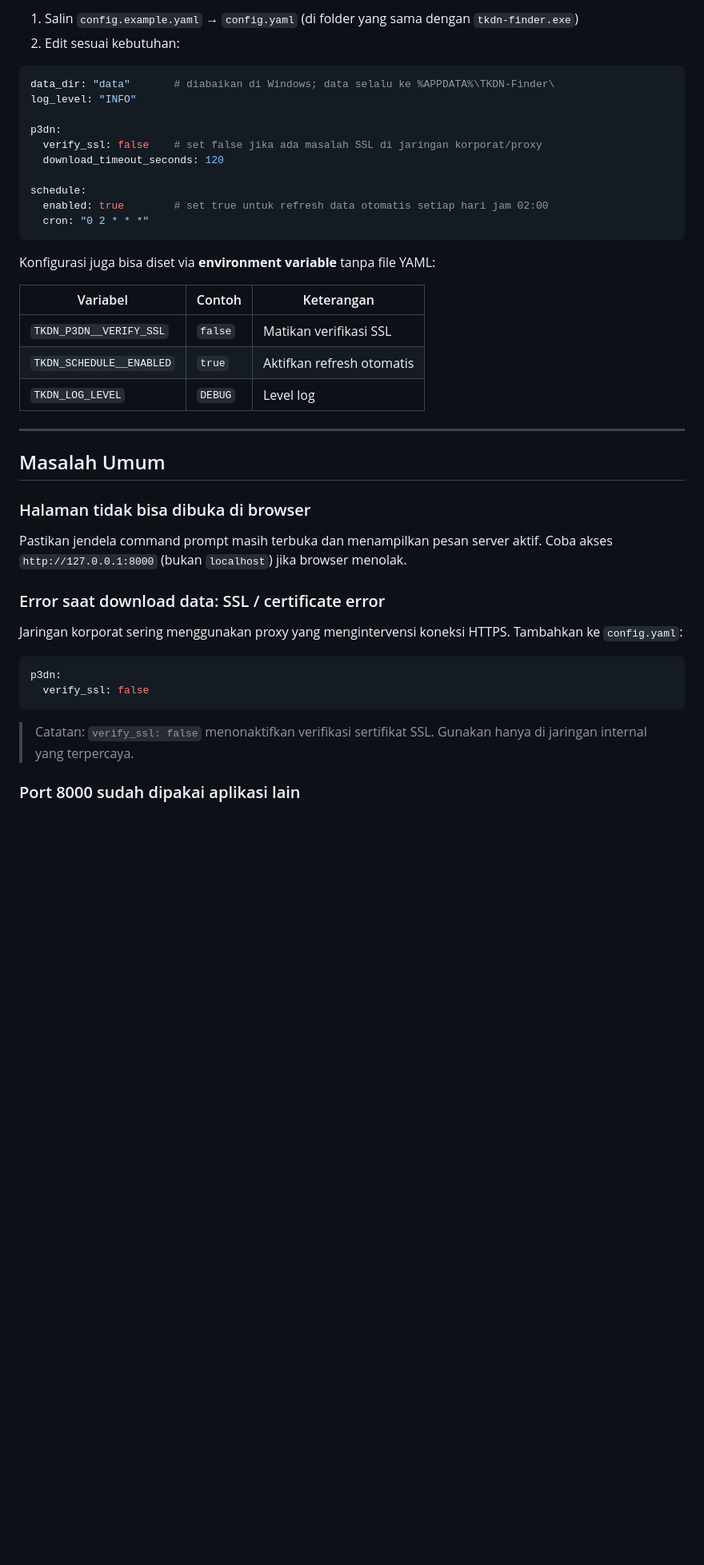
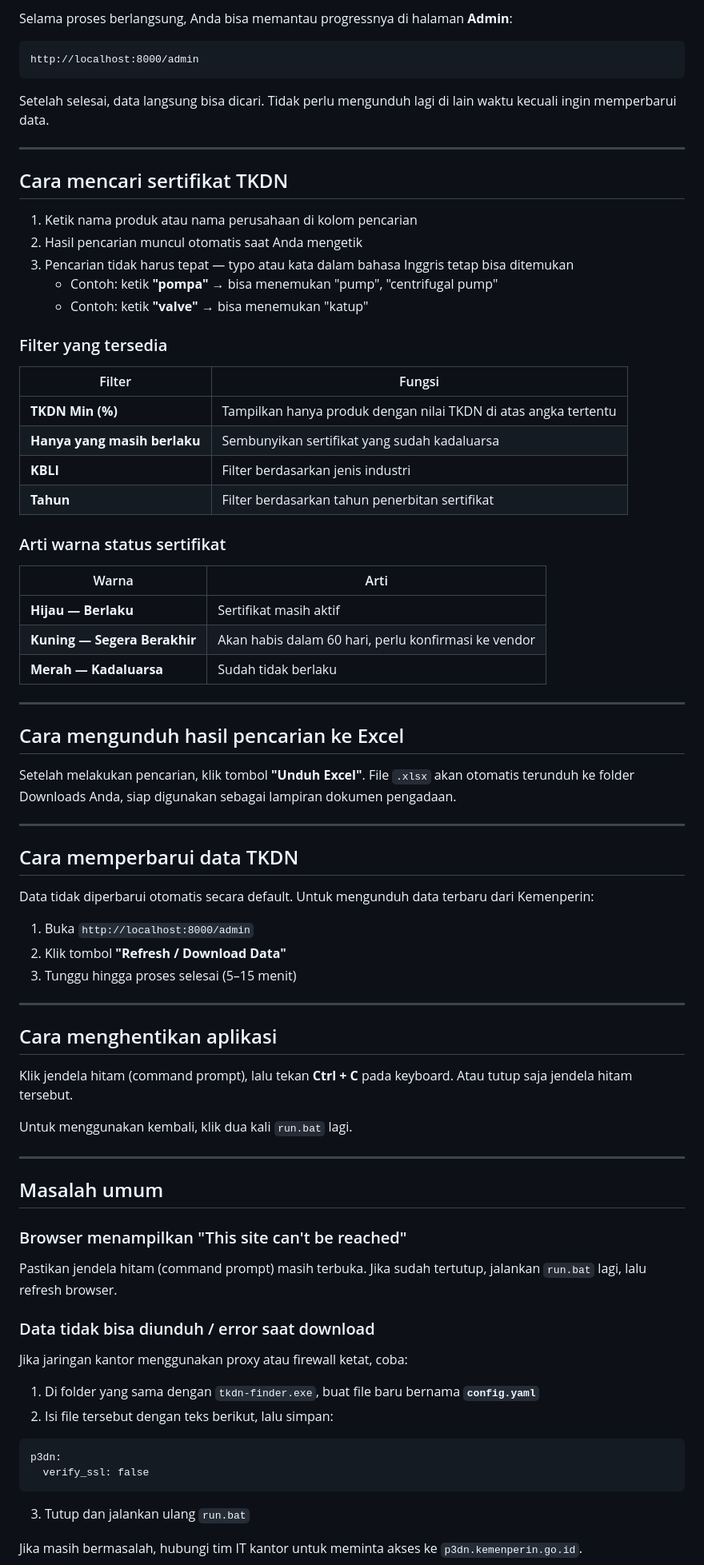
Before and after one commit to darkneko-id/apdn_app, a Markdown page: HOWTO_PORTABLE.md, the part around one of its changes. Shown at 80% size. Rendered like a GitHub page; blank space fills up the shorter version.

````diff
--- a/HOWTO_PORTABLE.md
+++ b/HOWTO_PORTABLE.md
@@ -87,46 +87,84 @@ Jika tidak ada file konfigurasi, aplikasi berjalan dengan pengaturan default. Un
 
-1. Salin `config.example.yaml` → `config.yaml` (di folder yang sama dengan `tkdn-finder.exe`)
-2. Edit sesuai kebutuhan:
+Selama proses berlangsung, Anda bisa memantau progressnya di halaman **Admin**:
 
-```yaml
-data_dir: "data"       # diabaikan di Windows; data selalu ke %APPDATA%\TKDN-Finder\
-log_level: "INFO"
-
-p3dn:
-  verify_ssl: false    # set false jika ada masalah SSL di jaringan korporat/proxy
-  download_timeout_seconds: 120
-
-schedule:
-  enabled: true        # set true untuk refresh data otomatis setiap hari jam 02:00
-  cron: "0 2 * * *"
+```
+http://localhost:8000/admin
 ```
 
-Konfigurasi juga bisa diset via **environment variable** tanpa file YAML:
-
-| Variabel | Contoh | Keterangan |
-|----------|--------|------------|
-| `TKDN_P3DN__VERIFY_SSL` | `false` | Matikan verifikasi SSL |
-| `TKDN_SCHEDULE__ENABLED` | `true` | Aktifkan refresh otomatis |
-| `TKDN_LOG_LEVEL` | `DEBUG` | Level log |
+Setelah selesai, data langsung bisa dicari. Tidak perlu mengunduh lagi di lain waktu kecuali ingin memperbarui data.
 
 ---
 
-## Masalah Umum
+## Cara mencari sertifikat TKDN
 
-### Halaman tidak bisa dibuka di browser
+1. Ketik nama produk atau nama perusahaan di kolom pencarian
+2. Hasil pencarian muncul otomatis saat Anda mengetik
+3. Pencarian tidak harus tepat — typo atau kata dalam bahasa Inggris tetap bisa ditemukan
+   - Contoh: ketik **"pompa"** → bisa menemukan "pump", "centrifugal pump"
+   - Contoh: ketik **"valve"** → bisa menemukan "katup"
 
-Pastikan jendela command prompt masih terbuka dan menampilkan pesan server aktif. Coba akses `http://127.0.0.1:8000` (bukan `localhost`) jika browser menolak.
+### Filter yang tersedia
 
-### Error saat download data: SSL / certificate error
+| Filter | Fungsi |
+|--------|--------|
+| **TKDN Min (%)** | Tampilkan hanya produk dengan nilai TKDN di atas angka tertentu |
+| **Hanya yang masih berlaku** | Sembunyikan sertifikat yang sudah kadaluarsa |
+| **KBLI** | Filter berdasarkan jenis industri |
+| **Tahun** | Filter berdasarkan tahun penerbitan sertifikat |
 
-Jaringan korporat sering menggunakan proxy yang mengintervensi koneksi HTTPS. Tambahkan ke `config.yaml`:
+### Arti warna status sertifikat
 
-```yaml
+| Warna | Arti |
+|-------|------|
+| **Hijau — Berlaku** | Sertifikat masih aktif |
+| **Kuning — Segera Berakhir** | Akan habis dalam 60 hari, perlu konfirmasi ke vendor |
+| **Merah — Kadaluarsa** | Sudah tidak berlaku |
+
+---
+
+## Cara mengunduh hasil pencarian ke Excel
+
+Setelah melakukan pencarian, klik tombol **"Unduh Excel"**. File `.xlsx` akan otomatis terunduh ke folder Downloads Anda, siap digunakan sebagai lampiran dokumen pengadaan.
+
+---
+
+## Cara memperbarui data TKDN
+
+Data tidak diperbarui otomatis secara default. Untuk mengunduh data terbaru dari Kemenperin:
+
+1. Buka `http://localhost:8000/admin`
+2. Klik tombol **"Refresh / Download Data"**
+3. Tunggu hingga proses selesai (5–15 menit)
+
+---
+
+## Cara menghentikan aplikasi
+
+Klik jendela hitam (command prompt), lalu tekan **Ctrl + C** pada keyboard. Atau tutup saja jendela hitam tersebut.
+
+Untuk menggunakan kembali, klik dua kali `run.bat` lagi.
+
+---
+
+## Masalah umum
+
+### Browser menampilkan "This site can't be reached"
+
+Pastikan jendela hitam (command prompt) masih terbuka. Jika sudah tertutup, jalankan `run.bat` lagi, lalu refresh browser.
+
+### Data tidak bisa diunduh / error saat download
+
+Jika jaringan kantor menggunakan proxy atau firewall ketat, coba:
+
+1. Di folder yang sama dengan `tkdn-finder.exe`, buat file baru bernama **`config.yaml`**
+2. Isi file tersebut dengan teks berikut, lalu simpan:
+
+```
 p3dn:
   verify_ssl: false
 ```
 
-> Catatan: `verify_ssl: false` menonaktifkan verifikasi sertifikat SSL. Gunakan hanya di jaringan internal yang terpercaya.
+3. Tutup dan jalankan ulang `run.bat`
 
-### Port 8000 sudah dipakai aplikasi lain
+Jika masih bermasalah, hubungi tim IT kantor untuk meminta akses ke `p3dn.kemenperin.go.id`.
 
````
Also changed, not shown: other parts of HOWTO_PORTABLE.md (+70 -93 lines).
